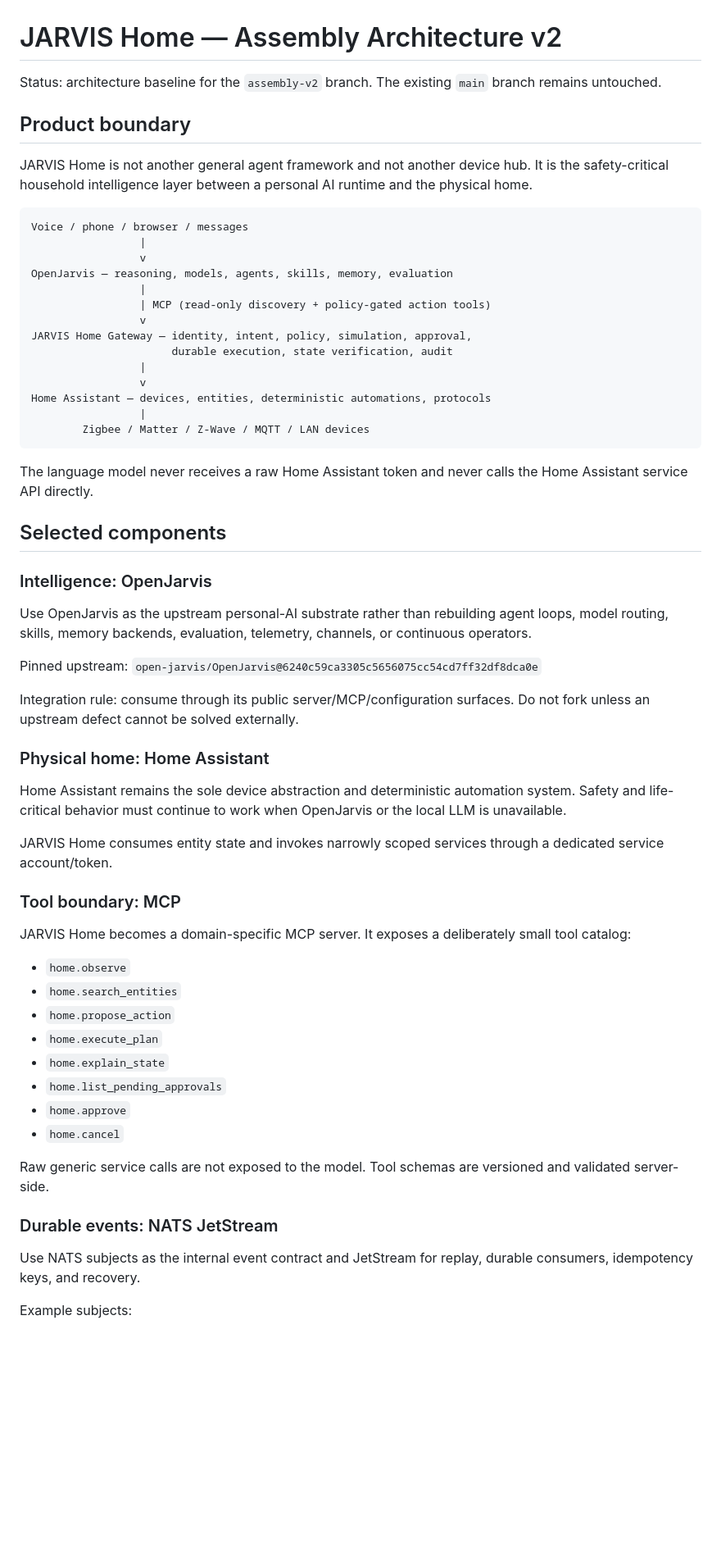
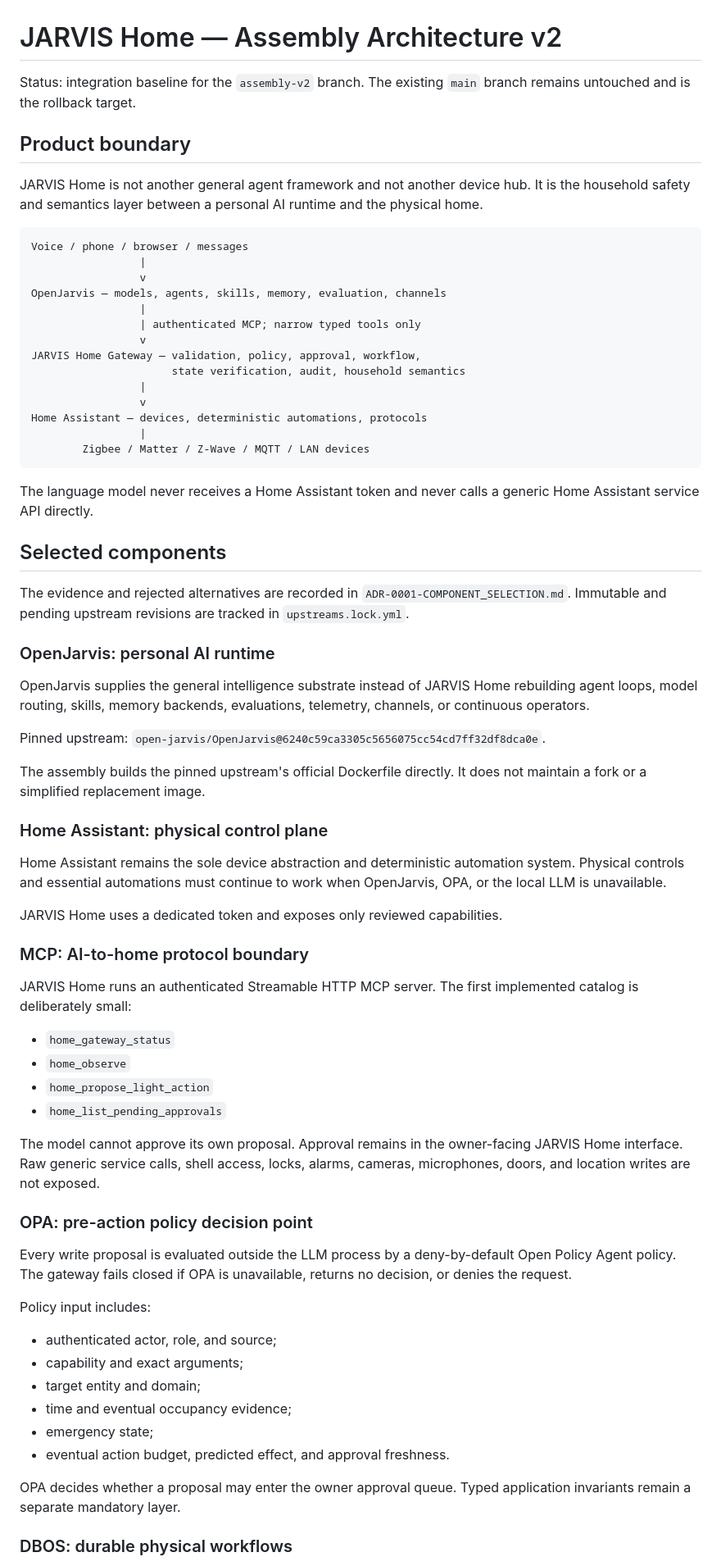
Before and after one commit to programmerKota/docker-simple-cicd-demo, a Markdown page: docs/ASSEMBLY_V2.md, the part around one of its changes. Shown at 82% size. Rendered like a GitHub page; blank space fills up the shorter version.

Commit message:
docs: align architecture with OPA and DBOS decisions

````diff
--- a/docs/ASSEMBLY_V2.md
+++ b/docs/ASSEMBLY_V2.md
@@ -1,63 +1,73 @@
 # JARVIS Home — Assembly Architecture v2
 
-Status: architecture baseline for the `assembly-v2` branch. The existing `main` branch remains untouched.
+Status: integration baseline for the `assembly-v2` branch. The existing `main` branch remains untouched and is the rollback target.
 
 ## Product boundary
 
-JARVIS Home is not another general agent framework and not another device hub. It is the safety-critical household intelligence layer between a personal AI runtime and the physical home.
+JARVIS Home is not another general agent framework and not another device hub. It is the household safety and semantics layer between a personal AI runtime and the physical home.
 
 ```text
 Voice / phone / browser / messages
                  |
                  v
-OpenJarvis — reasoning, models, agents, skills, memory, evaluation
+OpenJarvis — models, agents, skills, memory, evaluation, channels
                  |
-                 | MCP (read-only discovery + policy-gated action tools)
+                 | authenticated MCP; narrow typed tools only
                  v
-JARVIS Home Gateway — identity, intent, policy, simulation, approval,
-                      durable execution, state verification, audit
+JARVIS Home Gateway — validation, policy, approval, workflow,
+                      state verification, audit, household semantics
                  |
                  v
-Home Assistant — devices, entities, deterministic automations, protocols
+Home Assistant — devices, deterministic automations, protocols
                  |
         Zigbee / Matter / Z-Wave / MQTT / LAN devices
 ```
 
-The language model never receives a raw Home Assistant token and never calls the Home Assistant service API directly.
+The language model never receives a Home Assistant token and never calls a generic Home Assistant service API directly.
 
 ## Selected components
 
-### Intelligence: OpenJarvis
+The evidence and rejected alternatives are recorded in `ADR-0001-COMPONENT_SELECTION.md`. Immutable and pending upstream revisions are tracked in `upstreams.lock.yml`.
 
-Use OpenJarvis as the upstream personal-AI substrate rather than rebuilding agent loops, model routing, skills, memory backends, evaluation, telemetry, channels, or continuous operators.
+### OpenJarvis: personal AI runtime
 
-Pinned upstream: `open-jarvis/OpenJarvis@6240c59ca3305c5656075cc54cd7ff32df8dca0e`
+OpenJarvis supplies the general intelligence substrate instead of JARVIS Home rebuilding agent loops, model routing, skills, memory backends, evaluations, telemetry, channels, or continuous operators.
 
-Integration rule: consume through its public server/MCP/configuration surfaces. Do not fork unless an upstream defect cannot be solved externally.
+Pinned upstream: `open-jarvis/OpenJarvis@6240c59ca3305c5656075cc54cd7ff32df8dca0e`.
 
-### Physical home: Home Assistant
+The assembly builds the pinned upstream's official Dockerfile directly. It does not maintain a fork or a simplified replacement image.
 
-Home Assistant remains the sole device abstraction and deterministic automation system. Safety and life-critical behavior must continue to work when OpenJarvis or the local LLM is unavailable.
+### Home Assistant: physical control plane
 
-JARVIS Home consumes entity state and invokes narrowly scoped services through a dedicated service account/token.
+Home Assistant remains the sole device abstraction and deterministic automation system. Physical controls and essential automations must continue to work when OpenJarvis, OPA, or the local LLM is unavailable.
 
-### Tool boundary: MCP
+JARVIS Home uses a dedicated token and exposes only reviewed capabilities.
 
-JARVIS Home becomes a domain-specific MCP server. It exposes a deliberately small tool catalog:
+### MCP: AI-to-home protocol boundary
 
-- `home.observe`
-- `home.search_entities`
-- `home.propose_action`
-- `home.execute_plan`
-- `home.explain_state`
-- `home.list_pending_approvals`
-- `home.approve`
-- `home.cancel`
+JARVIS Home runs an authenticated Streamable HTTP MCP server. The first implemented catalog is deliberately small:
 
-Raw generic service calls are not exposed to the model. Tool schemas are versioned and validated server-side.
+- `home_gateway_status`
+- `home_observe`
+- `home_propose_light_action`
+- `home_list_pending_approvals`
 
-### Durable events: NATS JetStream
+The model cannot approve its own proposal. Approval remains in the owner-facing JARVIS Home interface. Raw generic service calls, shell access, locks, alarms, cameras, microphones, doors, and location writes are not exposed.
 
-Use NATS subjects as the internal event contract and JetStream for replay, durable consumers, idempotency keys, and recovery.
+### OPA: pre-action policy decision point
 
-Example subjects:
+Every write proposal is evaluated outside the LLM process by a deny-by-default Open Policy Agent policy. The gateway fails closed if OPA is unavailable, returns no decision, or denies the request.
+
+Policy input includes:
+
+- authenticated actor, role, and source;
+- capability and exact arguments;
+- target entity and domain;
+- time and eventual occupancy evidence;
+- emergency state;
+- eventual action budget, predicted effect, and approval freshness.
+
+OPA decides whether a proposal may enter the owner approval queue. Typed application invariants remain a separate mandatory layer.
+
+### DBOS: durable physical workflows
+
````
Also changed, not shown: other parts of docs/ASSEMBLY_V2.md (+72 -107 lines).
